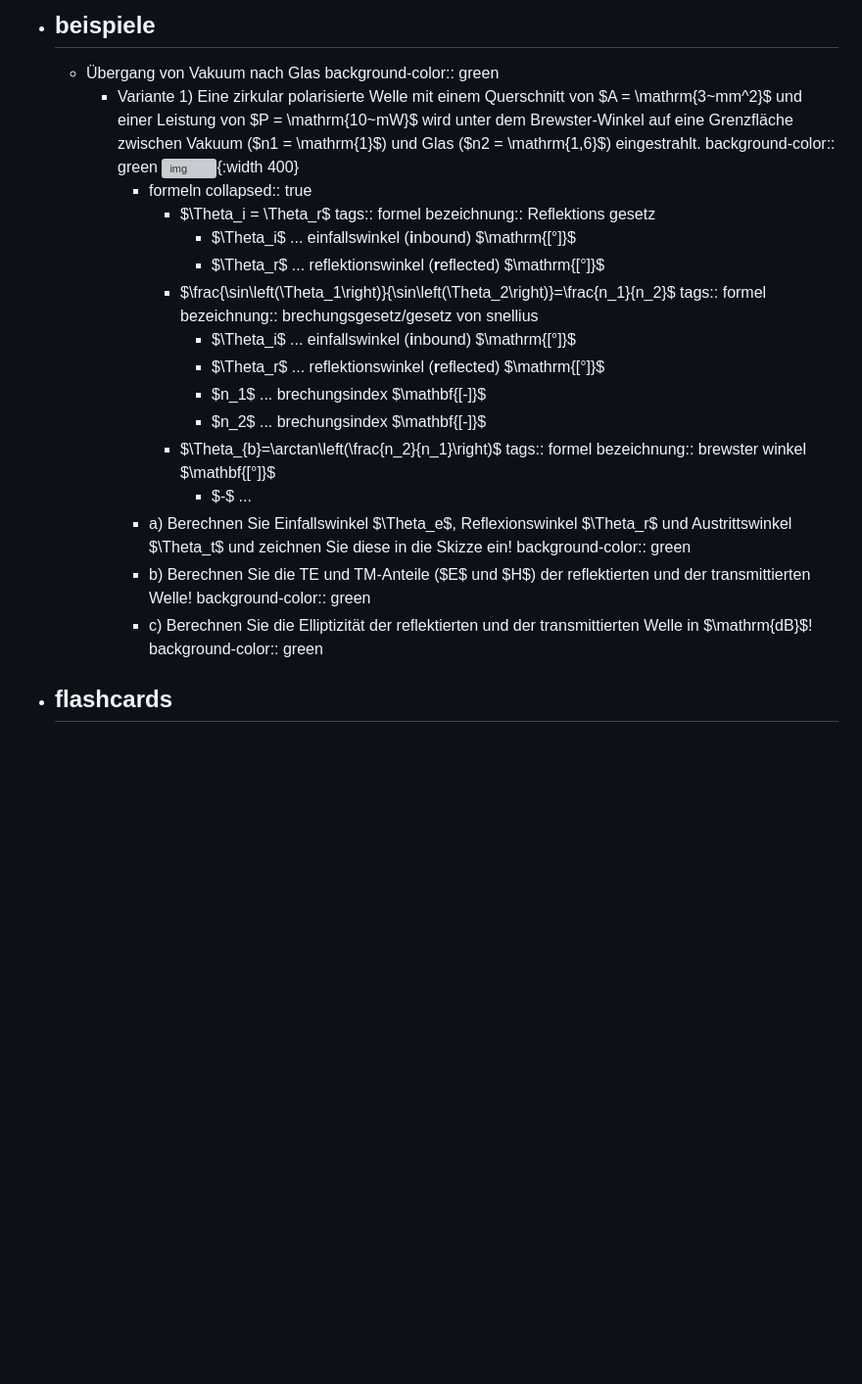
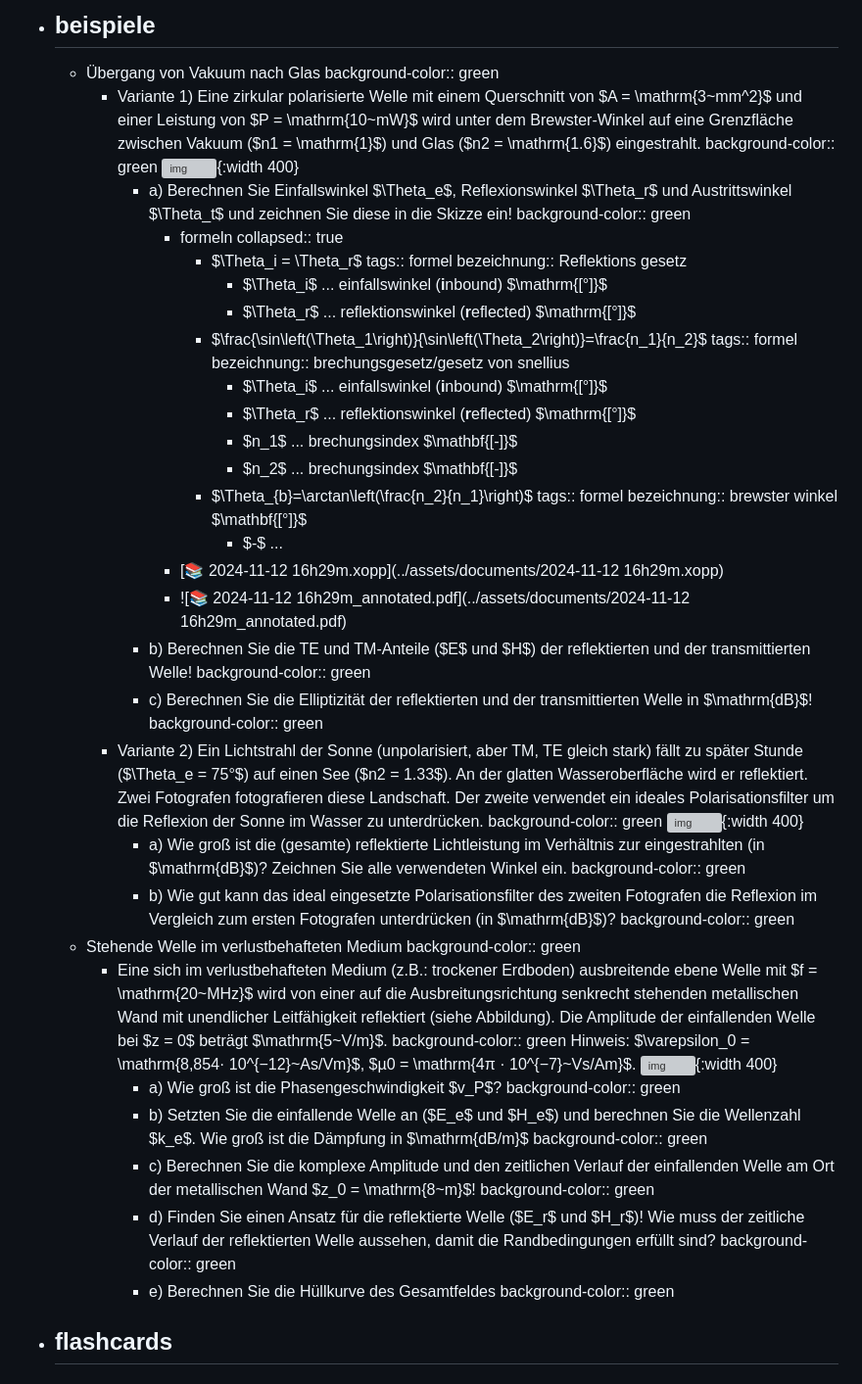
Before and after one commit to Ingegneus/tuwien-etit-courses, a Markdown page: pages/wellenausbreitung.md, the part around the change. Shown at 98% size. GitHub-like rendering; blank space fills up the shorter version; grey boxes are pictures that could not be loaded.

Commit message:
edited wellenausbreitung

```diff
--- a/pages/wellenausbreitung.md
+++ b/pages/wellenausbreitung.md
@@ -8,32 +8,57 @@ alias:: wave propagation, wellenausbreitungs
 - ## beispiele
 	- Übergang von Vakuum nach Glas
 	  background-color:: green
-		- Variante 1) Eine zirkular polarisierte Welle mit einem Querschnitt von $A = \mathrm{3~mm^2}$ und einer Leistung von $P = \mathrm{10~mW}$ wird unter dem Brewster-Winkel auf eine Grenzﬂäche zwischen Vakuum ($n1 = \mathrm{1}$) und Glas ($n2 = \mathrm{1,6}$) eingestrahlt.
+		- Variante 1) Eine zirkular polarisierte Welle mit einem Querschnitt von $A = \mathrm{3~mm^2}$ und einer Leistung von $P = \mathrm{10~mW}$ wird unter dem Brewster-Winkel auf eine Grenzﬂäche zwischen Vakuum ($n1 = \mathrm{1}$) und Glas ($n2 = \mathrm{1.6}$) eingestrahlt.
 		  background-color:: green
 		  ![img](../assets/Documents/WA_vakuum_glas_bsp1.webp){:width 400}
-			- formeln
-			  collapsed:: true
-				- $\Theta_i = \Theta_r$
-				  tags:: formel
-				  bezeichnung:: Reflektions gesetz
-					- $\Theta_i$ ... einfallswinkel (**i**nbound) $\mathrm{[°]}$
-					- $\Theta_r$ ... reflektionswinkel (**r**eflected) $\mathrm{[°]}$
-				- $\frac{\sin\left(\Theta_1\right)}{\sin\left(\Theta_2\right)}=\frac{n_1}{n_2}$
-				  tags:: formel
-				  bezeichnung:: brechungsgesetz/gesetz von snellius
-					- $\Theta_i$ ... einfallswinkel (**i**nbound) $\mathrm{[°]}$
-					- $\Theta_r$ ... reflektionswinkel (**r**eflected) $\mathrm{[°]}$
-					- $n_1$ ... brechungsindex $\mathbf{[-]}$
-					- $n_2$ ... brechungsindex $\mathbf{[-]}$
-				- $\Theta_{b}=\arctan\left(\frac{n_2}{n_1}\right)$
-				  tags:: formel
-				  bezeichnung:: brewster winkel $\mathbf{[°]}$
-					- $-$ ...
 			- a) Berechnen Sie Einfallswinkel $\Theta_e$, Reﬂexionswinkel $\Theta_r$ und Austrittswinkel $\Theta_t$ und zeichnen Sie diese in die Skizze ein!
 			  background-color:: green
+				- formeln
+				  collapsed:: true
+					- $\Theta_i = \Theta_r$
+					  tags:: formel
+					  bezeichnung:: Reflektions gesetz
+						- $\Theta_i$ ... einfallswinkel (**i**nbound) $\mathrm{[°]}$
+						- $\Theta_r$ ... reflektionswinkel (**r**eflected) $\mathrm{[°]}$
+					- $\frac{\sin\left(\Theta_1\right)}{\sin\left(\Theta_2\right)}=\frac{n_1}{n_2}$
+					  tags:: formel
+					  bezeichnung:: brechungsgesetz/gesetz von snellius
+						- $\Theta_i$ ... einfallswinkel (**i**nbound) $\mathrm{[°]}$
+						- $\Theta_r$ ... reflektionswinkel (**r**eflected) $\mathrm{[°]}$
+						- $n_1$ ... brechungsindex $\mathbf{[-]}$
+						- $n_2$ ... brechungsindex $\mathbf{[-]}$
+					- $\Theta_{b}=\arctan\left(\frac{n_2}{n_1}\right)$
+					  tags:: formel
+					  bezeichnung:: brewster winkel $\mathbf{[°]}$
+						- $-$ ...
+				- [📚 2024-11-12 16h29m.xopp](../assets/documents/2024-11-12 16h29m.xopp)
+				- ![📚 2024-11-12 16h29m_annotated.pdf](../assets/documents/2024-11-12 16h29m_annotated.pdf)
 			- b) Berechnen Sie die TE und TM-Anteile ($E$ und $H$) der reﬂektierten und der transmittierten Welle!
 			  background-color:: green
 			- c) Berechnen Sie die Elliptizität der reﬂektierten und der transmittierten Welle in $\mathrm{dB}$!
+			  background-color:: green
+		- Variante 2) Ein Lichtstrahl der Sonne (unpolarisiert, aber TM, TE gleich stark) fällt zu später Stunde ($\Theta_e = 75°$) auf einen See ($n2 = 1.33$). An der glatten Wasseroberﬂäche wird er reﬂektiert. Zwei Fotografen fotograﬁeren diese Landschaft. Der zweite verwendet ein ideales Polarisationsﬁlter um die Reﬂexion der Sonne im Wasser zu unterdrücken.
+		  background-color:: green
+		  ![img](../assets/documents/WA_vakuum_glas_bsp2.webp){:width 400}
+			- a) Wie groß ist die (gesamte) reﬂektierte Lichtleistung im Verhältnis zur eingestrahlten (in $\mathrm{dB}$)? Zeichnen Sie alle verwendeten Winkel ein.
+			  background-color:: green
+			- b) Wie gut kann das ideal eingesetzte Polarisationsﬁlter des zweiten Fotografen die Reﬂexion im Vergleich zum ersten Fotografen unterdrücken (in $\mathrm{dB}$)?
+			  background-color:: green
+	- Stehende Welle im verlustbehafteten Medium
+	  background-color:: green
+		- Eine sich im verlustbehafteten Medium (z.B.: trockener Erdboden) ausbreitende ebene Welle mit $f = \mathrm{20~MHz}$ wird von einer auf die Ausbreitungsrichtung senkrecht stehenden metallischen Wand mit unendlicher Leitfähigkeit reﬂektiert (siehe Abbildung). Die Amplitude der einfallenden Welle bei $z = 0$ beträgt $\mathrm{5~V/m}$.
+		  background-color:: green
+		  Hinweis: $\varepsilon_0 = \mathrm{8,854· 10^{−12}~As/Vm}$, $µ0 = \mathrm{4π · 10^{−7}~Vs/Am}$.
+		  ![img](../assets/documents/WA_stehende_welle_wand_bsp1.webp){:width 400}
+			- a) Wie groß ist die Phasengeschwindigkeit $v_P$?
+			  background-color:: green
+			- b) Setzten Sie die einfallende Welle an ($E_e$ und $H_e$) und berechnen Sie die Wellenzahl $k_e$. Wie groß ist die Dämpfung in $\mathrm{dB/m}$
+			  background-color:: green
+			- c) Berechnen Sie die komplexe Amplitude und den zeitlichen Verlauf der einfallenden Welle am Ort der metallischen Wand $z_0 = \mathrm{8~m}$!
+			  background-color:: green
+			- d) Finden Sie einen Ansatz für die reﬂektierte Welle ($E_r$ und $H_r$)! Wie muss der zeitliche Verlauf der reﬂektierten Welle aussehen, damit die Randbedingungen erfüllt sind?
+			  background-color:: green
+			- e) Berechnen Sie die Hüllkurve des Gesamtfeldes
 			  background-color:: green
 - ## flashcards
 	- ### index
```
